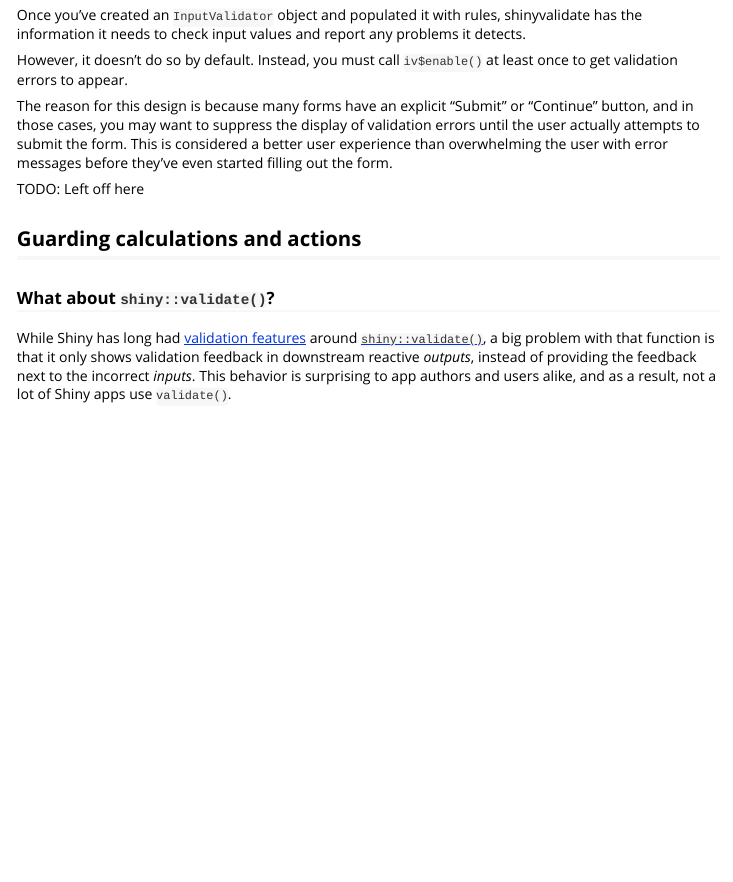
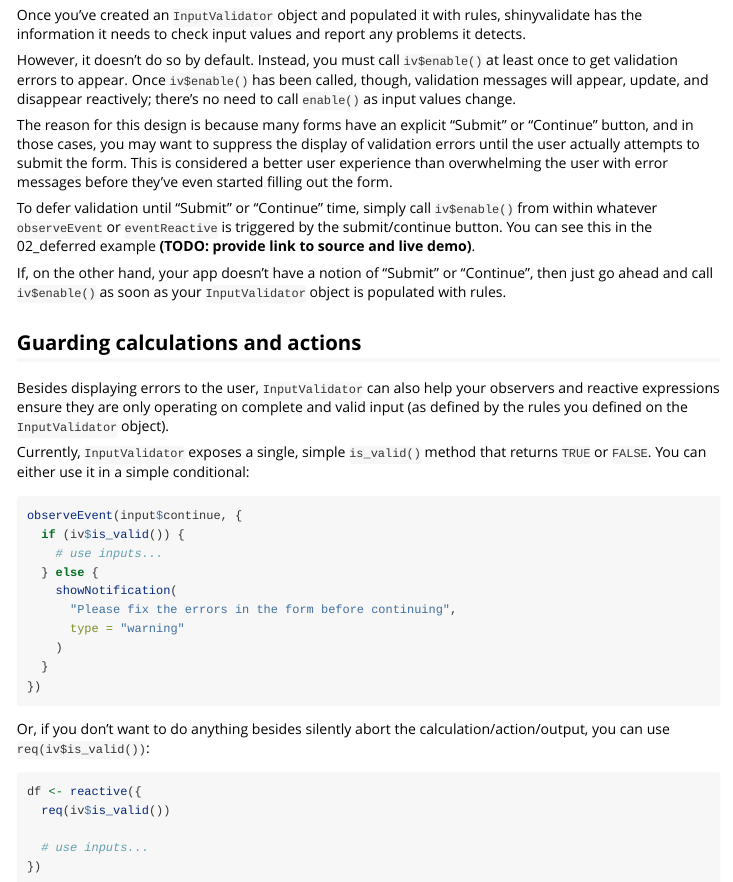
Before and after one commit to rstudio/shinyvalidate, an R Markdown document (vignettes/shinyvalidate.Rmd): the page in a window 1100 px wide, from 2330 px down. Rendered offline with R 4.5, knitr and Pandoc, with nearby package versions.

Commit message:
More documentation edits

````diff
--- a/vignettes/shinyvalidate.Rmd
+++ b/vignettes/shinyvalidate.Rmd
@@ -128,14 +128,39 @@
 
 Once you've created an `InputValidator` object and populated it with rules, shinyvalidate has the information it needs to check input values and report any problems it detects.
 
-However, it doesn't do so by default. Instead, you must call `iv$enable()` at least once to get validation errors to appear.
+However, it doesn't do so by default. Instead, you must call `iv$enable()` at least once to get validation errors to appear. Once `iv$enable()` has been called, though, validation messages will appear, update, and disappear reactively; there's no need to call `enable()` as input values change.
 
 The reason for this design is because many forms have an explicit "Submit" or "Continue" button, and in those cases, you may want to suppress the display of validation errors until the user actually attempts to submit the form. This is considered a better user experience than overwhelming the user with error messages before they've even started filling out the form.
 
-TODO: Left off here
+To defer validation until "Submit" or "Continue" time, simply call `iv$enable()` from within whatever `observeEvent` or `eventReactive` is triggered by the submit/continue button. You can see this in the 02\_deferred example **(TODO: provide link to source and live demo)**.
+
+If, on the other hand, your app doesn't have a notion of "Submit" or "Continue", then just go ahead and call `iv$enable()` as soon as your `InputValidator` object is populated with rules.
 
 ## Guarding calculations and actions
 
-### What about `shiny::validate()`?
+Besides displaying errors to the user, `InputValidator` can also help your observers and reactive expressions ensure they are only operating on complete and valid input (as defined by the rules you defined on the `InputValidator` object).
 
-While Shiny has long had [validation features](https://shiny.rstudio.com/articles/validation.html) around [`shiny::validate()`](https://shiny.rstudio.com/reference/shiny/latest/validate.html), a big problem with that function is that it only shows validation feedback in downstream reactive *outputs*, instead of providing the feedback next to the incorrect *inputs*. This behavior is surprising to app authors and users alike, and as a result, not a lot of Shiny apps use `validate()`.
+Currently, `InputValidator` exposes a single, simple `is_valid()` method that returns `TRUE` or `FALSE`. You can either use it in a simple conditional:
+
+``` {.r}
+observeEvent(input$continue, {
+  if (iv$is_valid()) {
+    # use inputs...
+  } else {
+    showNotification(
+      "Please fix the errors in the form before continuing",
+      type = "warning"
+    )
+  }
+})
+```
+
+Or, if you don't want to do anything besides silently abort the calculation/action/output, you can use `req(iv$is_valid())`:
+
+``` {.r}
+df <- reactive({
+  req(iv$is_valid())
+
+  # use inputs...
+})
+```
````
Also changed, not shown: README.md, vignettes/shinyvalidate.Rmd (4 more changed lines).
